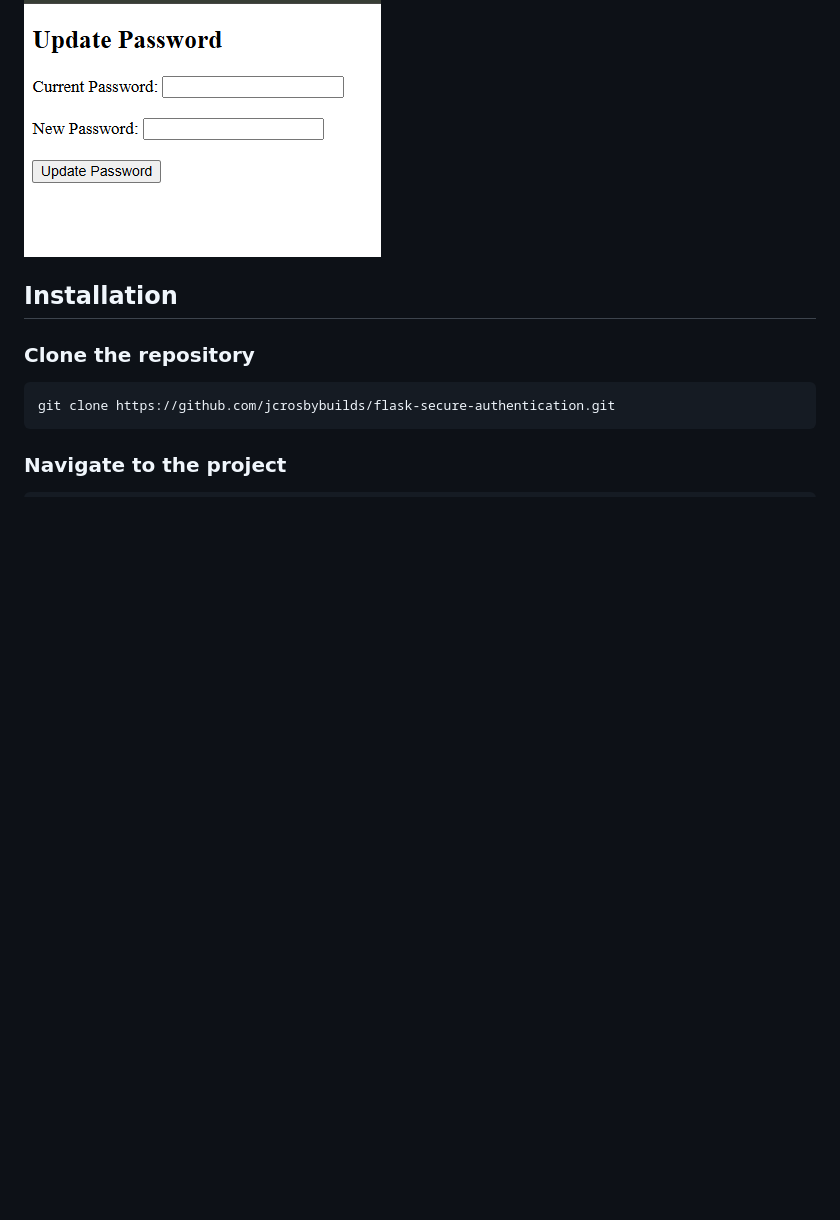
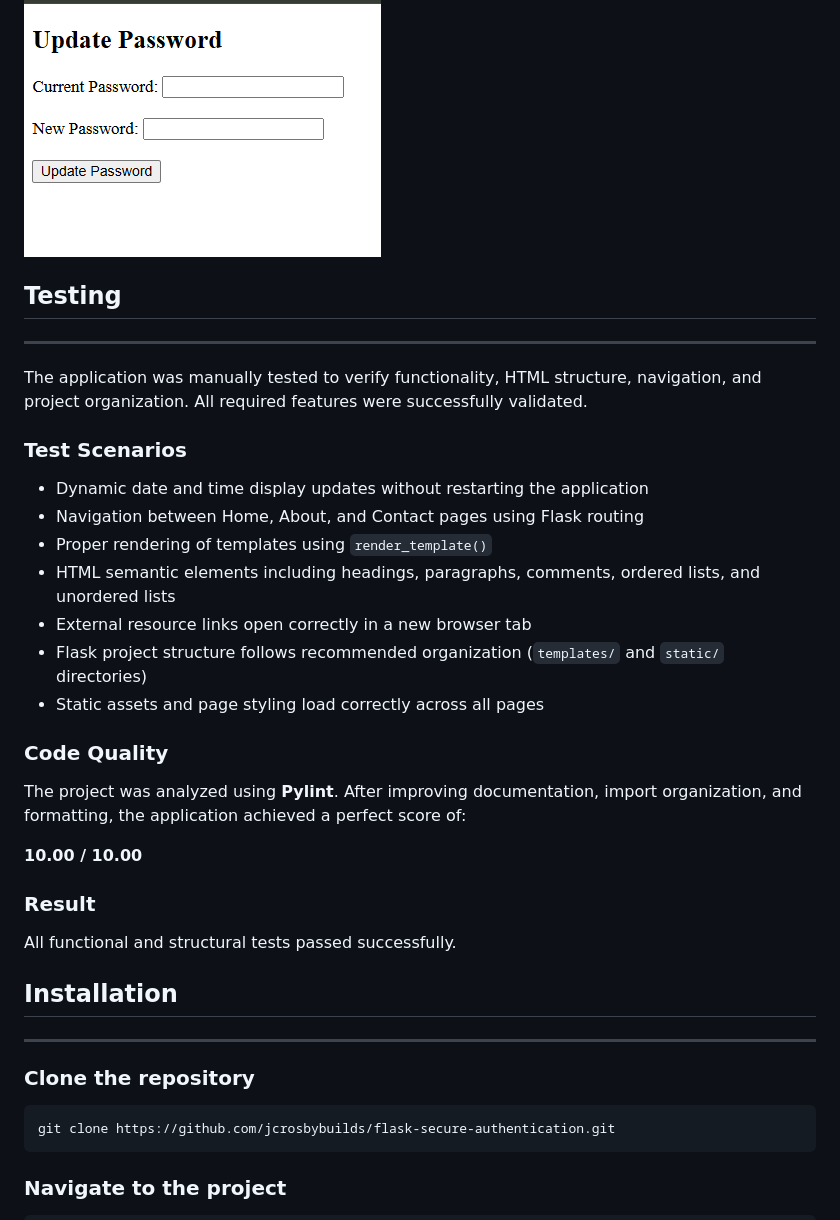
Before and after one commit to jcrosbybuilds/flask-secure-authentication, a Markdown page: README.md, the part around one of its changes. Rendered like a GitHub page; blank space fills up the shorter version.

Commit message:
Improved README.md documentation

````diff
--- a/README.md
+++ b/README.md
@@ -65,8 +69,34 @@ This project was developed using the following technologies:
 
 ![Update Password](screenshots/update_password.png)
 
+## Testing
+
+---
+The application was manually tested to verify functionality, HTML structure, navigation, and project organization. All required features were successfully validated.
+
+### Test Scenarios
+
+- Dynamic date and time display updates without restarting the application
+- Navigation between Home, About, and Contact pages using Flask routing
+- Proper rendering of templates using `render_template()`
+- HTML semantic elements including headings, paragraphs, comments, ordered lists, and unordered lists
+- External resource links open correctly in a new browser tab
+- Flask project structure follows recommended organization (`templates/` and `static/` directories)
+- Static assets and page styling load correctly across all pages
+
+### Code Quality
+
+The project was analyzed using **Pylint**. After improving documentation, import organization, and formatting, the application achieved a perfect score of:
+
+**10.00 / 10.00**
+
+### Result
+
+All functional and structural tests passed successfully.
+
 ## Installation
 
+---
 ### Clone the repository
 
 ```bash
````
Also changed, not shown: other parts of README.md (+7 -0 lines).
